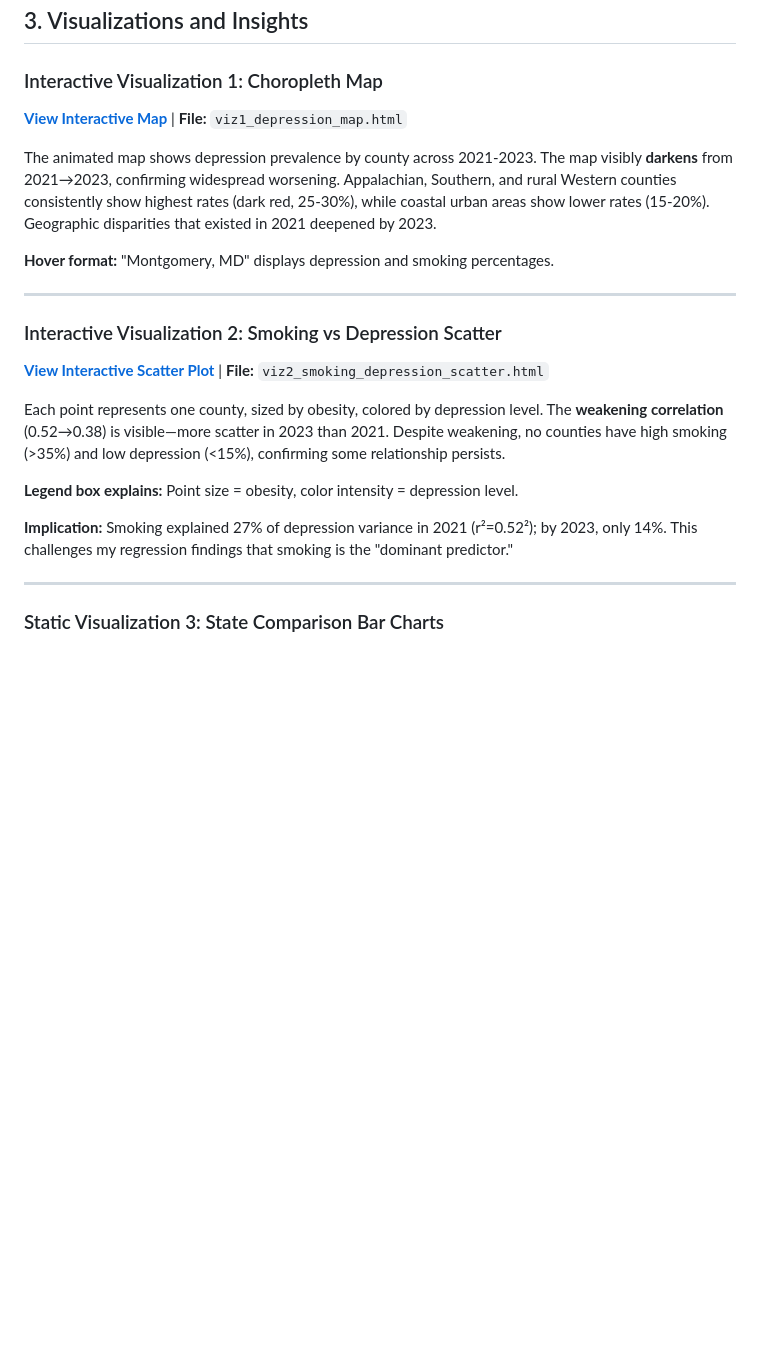
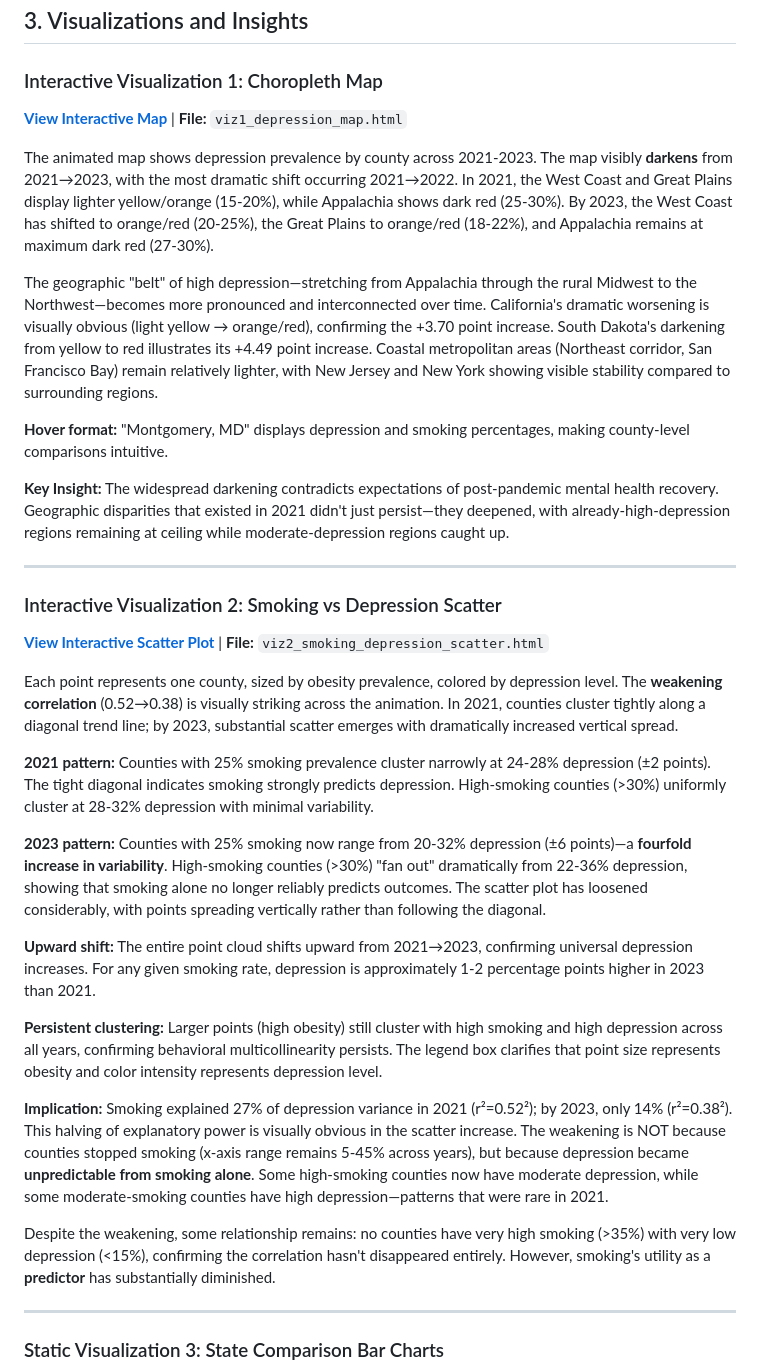
Before and after one commit to HunterTzou/DATA_110_FALL_2025, a Markdown page: final_project/Tzou_Hunter_Project_Report.md, the part around the change printed below. Rendered like a GitHub page; blank space fills up the shorter version.

```diff
--- a/final_project/Tzou_Hunter_Project_Report.md
+++ b/final_project/Tzou_Hunter_Project_Report.md
@@ -80,7 +80,11 @@ This project extends that analysis across three years (2021-2023) to examine: **
 
-The animated map shows depression prevalence by county across 2021-2023. The map visibly **darkens** from 2021→2023, confirming widespread worsening. Appalachian, Southern, and rural Western counties consistently show highest rates (dark red, 25-30%), while coastal urban areas show lower rates (15-20%). Geographic disparities that existed in 2021 deepened by 2023.
+The animated map shows depression prevalence by county across 2021-2023. The map visibly **darkens** from 2021→2023, with the most dramatic shift occurring 2021→2022. In 2021, the West Coast and Great Plains display lighter yellow/orange (15-20%), while Appalachia shows dark red (25-30%). By 2023, the West Coast has shifted to orange/red (20-25%), the Great Plains to orange/red (18-22%), and Appalachia remains at maximum dark red (27-30%).
 
-**Hover format:** "Montgomery, MD" displays depression and smoking percentages.
+The geographic "belt" of high depression—stretching from Appalachia through the rural Midwest to the Northwest—becomes more pronounced and interconnected over time. California's dramatic worsening is visually obvious (light yellow → orange/red), confirming the +3.70 point increase. South Dakota's darkening from yellow to red illustrates its +4.49 point increase. Coastal metropolitan areas (Northeast corridor, San Francisco Bay) remain relatively lighter, with New Jersey and New York showing visible stability compared to surrounding regions.
+
+**Hover format:** "Montgomery, MD" displays depression and smoking percentages, making county-level comparisons intuitive.
+
+**Key Insight:** The widespread darkening contradicts expectations of post-pandemic mental health recovery. Geographic disparities that existed in 2021 didn't just persist—they deepened, with already-high-depression regions remaining at ceiling while moderate-depression regions caught up.
 
 ---
 
@@ -90,9 +94,17 @@ The animated map shows depression prevalence by county across 2021-2023. The map
 
-Each point represents one county, sized by obesity, colored by depression level. The **weakening correlation** (0.52→0.38) is visible—more scatter in 2023 than 2021. Despite weakening, no counties have high smoking (>35%) and low depression (<15%), confirming some relationship persists.
+Each point represents one county, sized by obesity prevalence, colored by depression level. The **weakening correlation** (0.52→0.38) is visually striking across the animation. In 2021, counties cluster tightly along a diagonal trend line; by 2023, substantial scatter emerges with dramatically increased vertical spread.
 
-**Legend box explains:** Point size = obesity, color intensity = depression level.
+**2021 pattern:** Counties with 25% smoking prevalence cluster narrowly at 24-28% depression (±2 points). The tight diagonal indicates smoking strongly predicts depression. High-smoking counties (>30%) uniformly cluster at 28-32% depression with minimal variability.
 
-**Implication:** Smoking explained 27% of depression variance in 2021 (r²=0.52²); by 2023, only 14%. This challenges my regression findings that smoking is the "dominant predictor."
+**2023 pattern:** Counties with 25% smoking now range from 20-32% depression (±6 points)—a **fourfold increase in variability**. High-smoking counties (>30%) "fan out" dramatically from 22-36% depression, showing that smoking alone no longer reliably predicts outcomes. The scatter plot has loosened considerably, with points spreading vertically rather than following the diagonal.
+
+**Upward shift:** The entire point cloud shifts upward from 2021→2023, confirming universal depression increases. For any given smoking rate, depression is approximately 1-2 percentage points higher in 2023 than 2021.
+
+**Persistent clustering:** Larger points (high obesity) still cluster with high smoking and high depression across all years, confirming behavioral multicollinearity persists. The legend box clarifies that point size represents obesity and color intensity represents depression level.
+
+**Implication:** Smoking explained 27% of depression variance in 2021 (r²=0.52²); by 2023, only 14% (r²=0.38²). This halving of explanatory power is visually obvious in the scatter increase. The weakening is NOT because counties stopped smoking (x-axis range remains 5-45% across years), but because depression became **unpredictable from smoking alone**. Some high-smoking counties now have moderate depression, while some moderate-smoking counties have high depression—patterns that were rare in 2021.
+
+Despite the weakening, some relationship remains: no counties have very high smoking (>35%) with very low depression (<15%), confirming the correlation hasn't disappeared entirely. However, smoking's utility as a **predictor** has substantially diminished.
 
 ---
 
```
Also changed, not shown: other parts of final_project/Tzou_Hunter_Project_Report.md (+28 -18 lines).
